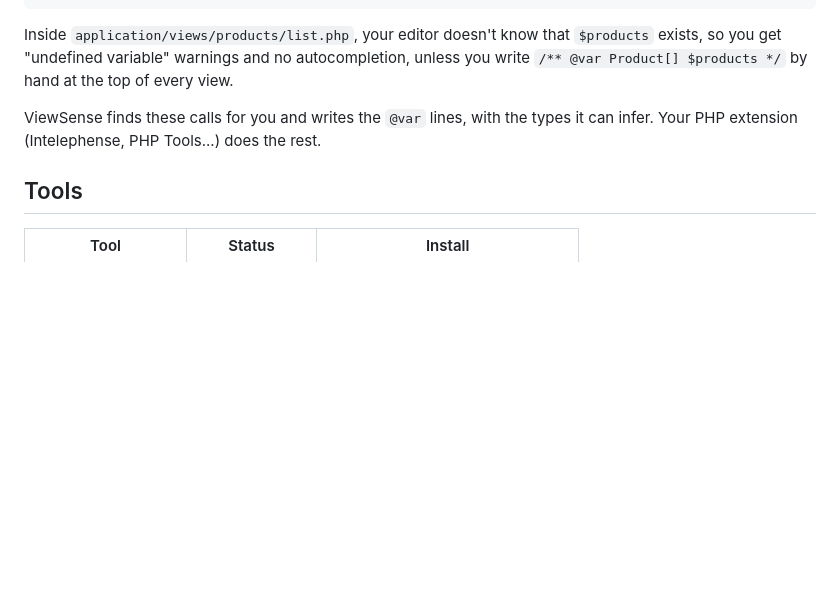
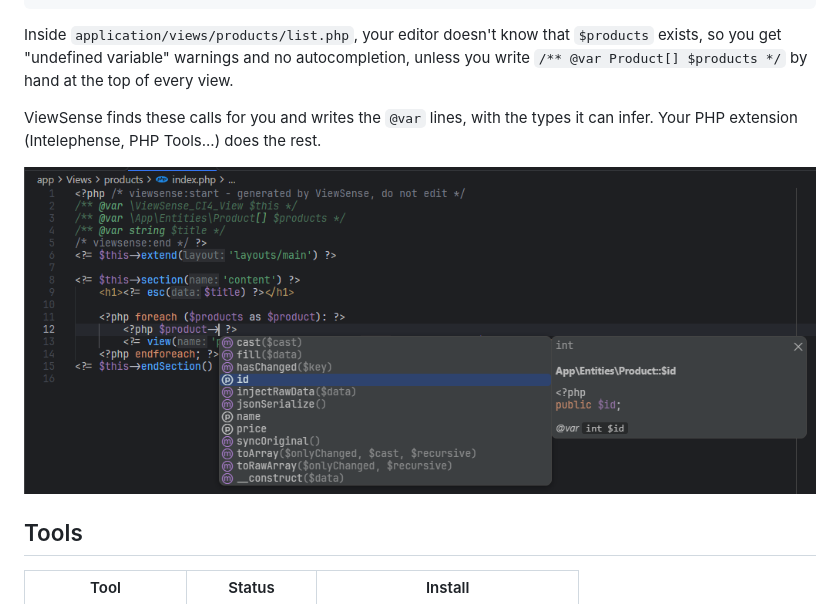
Before and after one commit to Ezar101/viewsense-codeigniter, a Markdown page: README.md, the part around the change. GitHub-like rendering; pictures changed too: vscode/images/screenshot-completion.png (added); blank space fills up the shorter version.

```diff
--- a/README.md
+++ b/README.md
@@ -33,6 +33,8 @@ so you get "undefined variable" warnings and no autocompletion, unless you write
 ViewSense finds these calls for you and writes the `@var` lines, with the types it can infer.
 Your PHP extension (Intelephense, PHP Tools...) does the rest.
 
+![Autocompletion of a product's properties in a CodeIgniter 4 view, thanks to the generated block](vscode/images/screenshot-completion.png)
+
 ## Tools
 
 | Tool                         | Status          | Install                                                                                                                                                                            |
```
Also changed, not shown: vscode/README.md (+15 -7 lines).
